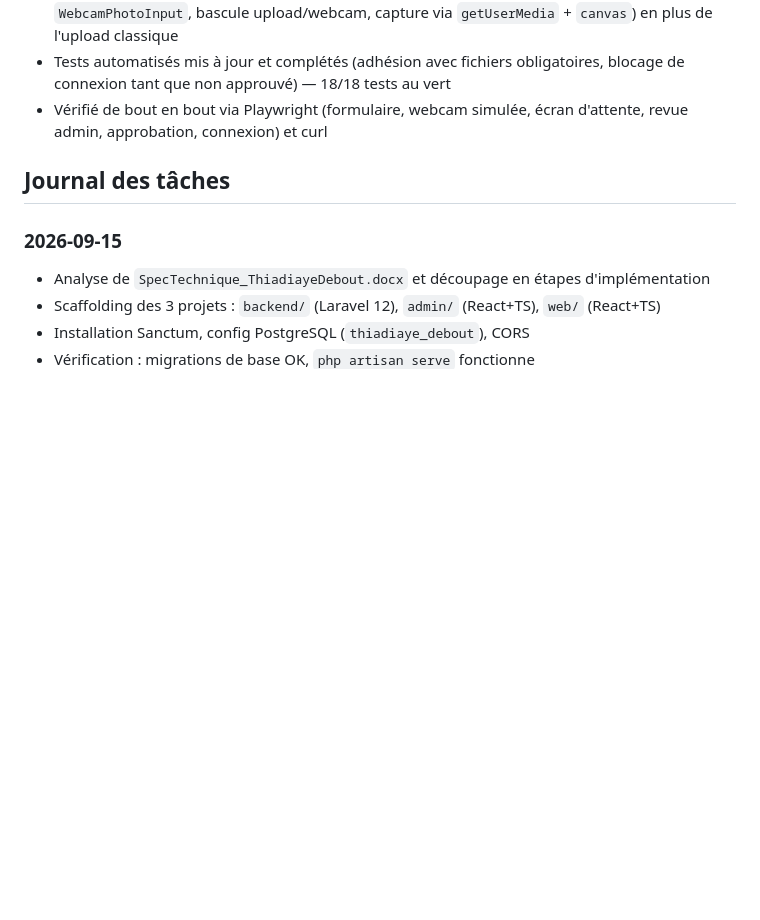
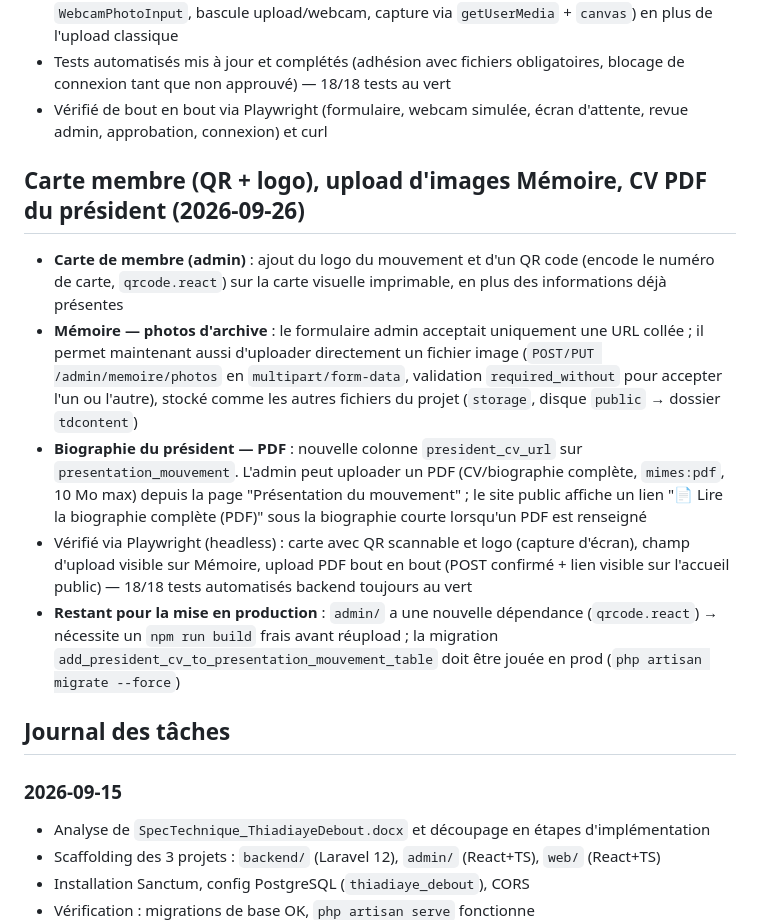
Before and after one commit to sftdst/thiadiaye-debout, a Markdown page: SUIVI_PROJET.md, the part around the change. Rendered like a GitHub page; blank space fills up the shorter version.

Commit message:
Document member card QR/logo, memoire upload, president CV in SUIVI_PROJET
Co-Authored-By: Claude Sonnet 5 <noreply@anthropic.com>

```diff
--- a/SUIVI_PROJET.md
+++ b/SUIVI_PROJET.md
@@ -175,6 +175,13 @@ Le formulaire d'adhésion publique demande désormais une photo de profil, le nu
 - Tests automatisés mis à jour et complétés (adhésion avec fichiers obligatoires, blocage de connexion tant que non approuvé) — 18/18 tests au vert
 - Vérifié de bout en bout via Playwright (formulaire, webcam simulée, écran d'attente, revue admin, approbation, connexion) et curl
 
+## Carte membre (QR + logo), upload d'images Mémoire, CV PDF du président (2026-09-26)
+- **Carte de membre (admin)** : ajout du logo du mouvement et d'un QR code (encode le numéro de carte, `qrcode.react`) sur la carte visuelle imprimable, en plus des informations déjà présentes
+- **Mémoire — photos d'archive** : le formulaire admin acceptait uniquement une URL collée ; il permet maintenant aussi d'uploader directement un fichier image (`POST/PUT /admin/memoire/photos` en `multipart/form-data`, validation `required_without` pour accepter l'un ou l'autre), stocké comme les autres fichiers du projet (`storage`, disque `public` → dossier `tdcontent`)
+- **Biographie du président — PDF** : nouvelle colonne `president_cv_url` sur `presentation_mouvement`. L'admin peut uploader un PDF (CV/biographie complète, `mimes:pdf`, 10 Mo max) depuis la page "Présentation du mouvement" ; le site public affiche un lien "📄 Lire la biographie complète (PDF)" sous la biographie courte lorsqu'un PDF est renseigné
+- Vérifié via Playwright (headless) : carte avec QR scannable et logo (capture d'écran), champ d'upload visible sur Mémoire, upload PDF bout en bout (POST confirmé + lien visible sur l'accueil public) — 18/18 tests automatisés backend toujours au vert
+- **Restant pour la mise en production** : `admin/` a une nouvelle dépendance (`qrcode.react`) → nécessite un `npm run build` frais avant réupload ; la migration `add_president_cv_to_presentation_mouvement_table` doit être jouée en prod (`php artisan migrate --force`)
+
 ## Journal des tâches
 
 ### 2026-09-15
```
